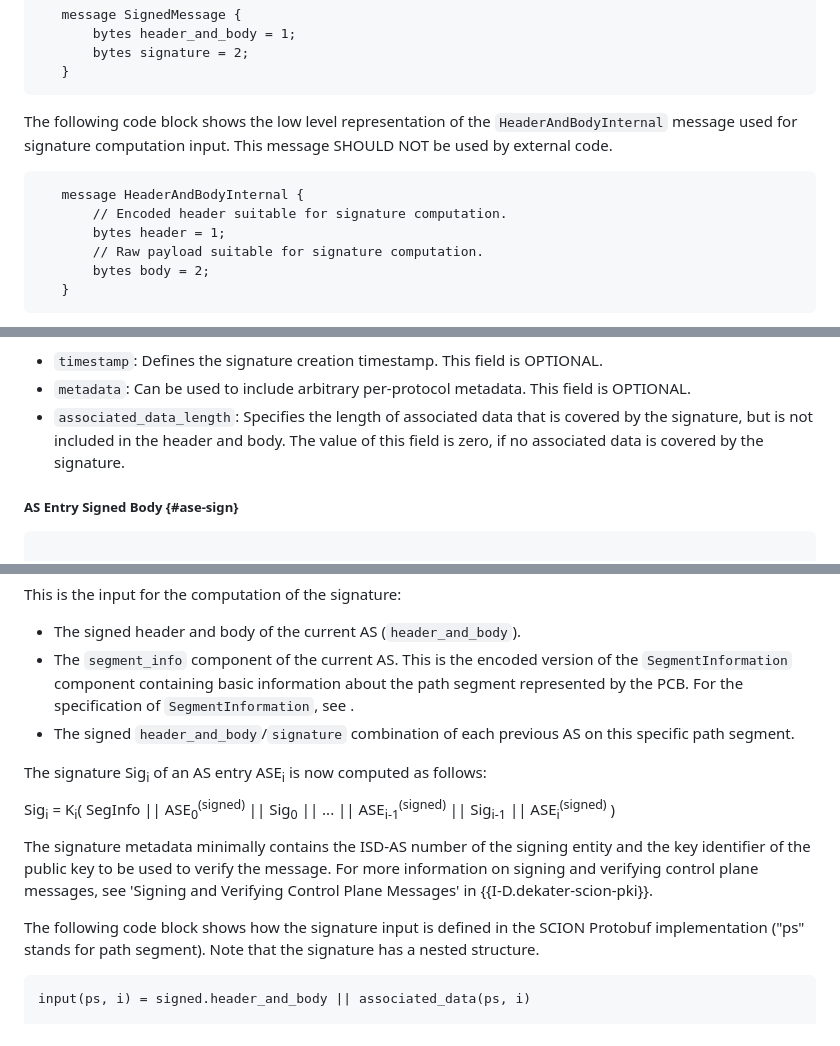
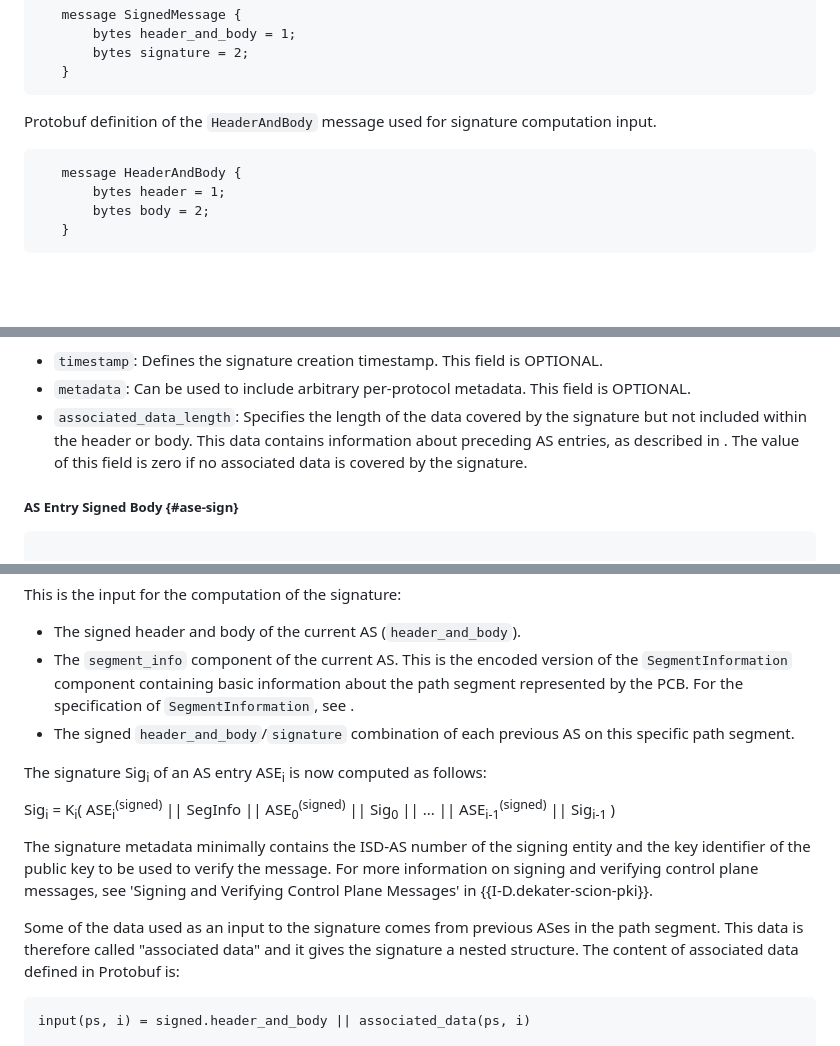
Before and after one commit to scionassociation/scion-cp_I-D, a Markdown page: draft-dekater-scion-controlplane.md, 3 parts joined by grey strips. Rendered like a GitHub page; blank space fills up the shorter version.

Commit message:
clarify associated data (#138)
Co-authored-by: knmeynell <kevin@meynell.com>

```diff
--- a/draft-dekater-scion-controlplane.md
+++ b/draft-dekater-scion-controlplane.md
@@ -833,13 +833,11 @@ In the Protobuf message format implementation, the signed component of an AS ent
    }
 ~~~~
 
-The following code block shows the low level representation of the `HeaderAndBodyInternal` message used for signature computation input. This message SHOULD NOT be used by external code.
-
-~~~~
-   message HeaderAndBodyInternal {
-       // Encoded header suitable for signature computation.
+Protobuf definition of the `HeaderAndBody` message used for signature computation input.
+
+~~~~
+   message HeaderAndBody {
        bytes header = 1;
-       // Raw payload suitable for signature computation.
        bytes body = 2;
    }
 ~~~~
@@ -912,7 +910,7 @@ The following code block defines the signed header of an AS entry in Protobuf me
 
 - `timestamp`: Defines the signature creation timestamp. This field is OPTIONAL.
 - `metadata`: Can be used to include arbitrary per-protocol metadata. This field is OPTIONAL.
-- `associated_data_length`: Specifies the length of associated data that is covered by the signature, but is not included in the header and body. The value of this field is zero, if no associated data is covered by the signature.
+- `associated_data_length`: Specifies the length of the data covered by the signature but not included within the header or body. This data contains information about preceding AS entries, as described in [](#sign). The value of this field is zero if no associated data is covered by the signature.
 
 ##### AS Entry Signed Body {#ase-sign}
 
@@ -965,14 +963,15 @@ This is the input for the computation of the signature:
 - The `segment_info` component of the current AS. This is the encoded version of the `SegmentInformation` component containing basic information about the path segment represented by the PCB. For the specification of `SegmentInformation`, see [](#seginfo).
 - The signed `header_and_body`/`signature` combination of each previous AS on this specific path segment.
 
+
 The signature Sig<sub>i</sub> of an AS entry ASE<sub>i</sub> is now computed as follows:
 
 Sig<sub>i</sub> =
-K<sub>i</sub>( SegInfo || ASE<sub>0</sub><sup>(signed)</sup> || Sig<sub>0</sub> || ... || ASE<sub>i-1</sub><sup>(signed)</sup> || Sig<sub>i-1</sub> || ASE<sub>i</sub><sup>(signed)</sup> )
+K<sub>i</sub>( ASE<sub>i</sub><sup>(signed)</sup> || SegInfo || ASE<sub>0</sub><sup>(signed)</sup> || Sig<sub>0</sub> || ... || ASE<sub>i-1</sub><sup>(signed)</sup> || Sig<sub>i-1</sub> )
 
 The signature metadata minimally contains the ISD-AS number of the signing entity and the key identifier of the public key to be used to verify the message. For more information on signing and verifying control plane messages, see 'Signing and Verifying Control Plane Messages' in {{I-D.dekater-scion-pki}}.
 
-The following code block shows how the signature input is defined in the SCION Protobuf implementation ("ps" stands for path segment). Note that the signature has a nested structure.
+Some of the data used as an input to the signature comes from previous ASes in the path segment. This data is therefore called "associated data" and it gives the signature a nested structure. The content of associated data defined in Protobuf is:
 
 ~~~
 input(ps, i) = signed.header_and_body || associated_data(ps, i)
```
Also changed, not shown: other parts of draft-dekater-scion-controlplane.md (+1 -0 lines).
